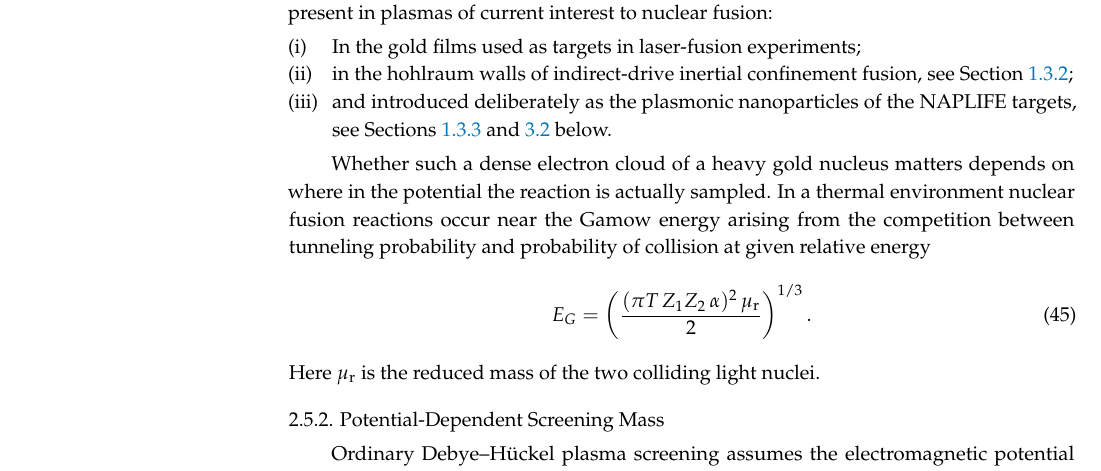
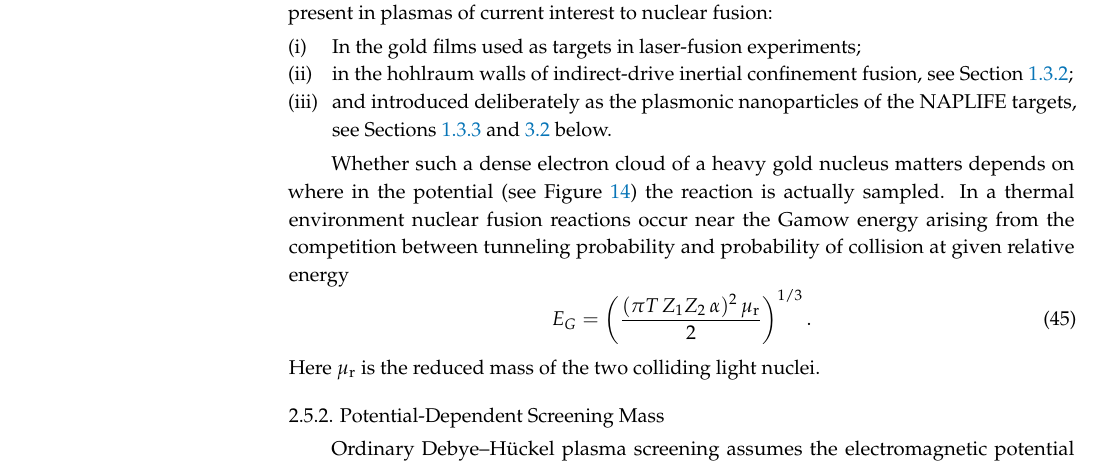
Before and after one commit to ajsteinmetz/fusion-insights, a LaTeX paper (aneutronic-fusion-v3.tex): part of page 38 of 75, cut so that both start at the same text. Compiled offline with pdfLaTeX.

Commit message:
Cite Figure 14 where it appears so figures are cited in order (#46)
ScreenRegimes (Figure 14) was first cited after ScreenMassFD (Figure 15).
Cite it in the Heavy Nuclear Catalysts paragraph it illustrates instead
of swapping the figures as the proof did. All 22 figures and 5 tables
are now cited in sequence. Other placement changes are left to the
typesetter.

Refs #46

```diff
--- a/aneutronic-fusion-v3.tex
+++ b/aneutronic-fusion-v3.tex
@@ -1060,7 +1060,7 @@ Gold is the natural candidate for study for heavy nuclear catalysis as it is alr
  \item[(iii)] and introduced deliberately as the plasmonic nanoparticles of the NAPLIFE targets, see Sections~\ref{sssec:nanoF} and~\ref{ssec:Plasmonics} below.
 \end{itemize}
 
-Whether such a dense electron cloud of a heavy gold nucleus matters depends on where in the potential the reaction is actually sampled. In a thermal environment nuclear fusion reactions occur near the Gamow energy arising from the competition between tunneling probability and probability of collision at given relative energy
+Whether such a dense electron cloud of a heavy gold nucleus matters depends on where in the potential (see \rf{fig:ScreenRegimes}) the reaction is actually sampled. In a thermal environment nuclear fusion reactions occur near the Gamow energy arising from the competition between tunneling probability and probability of collision at given relative energy
 \begin{equation}\label{eq:GamowE}
 E_G = \left(\frac{(\pi T\,Z_1Z_2\,\alpha)^2\,\mu_\mathrm{r}}{2}\right)^{1/3}\,.
 \end{equation}
```
